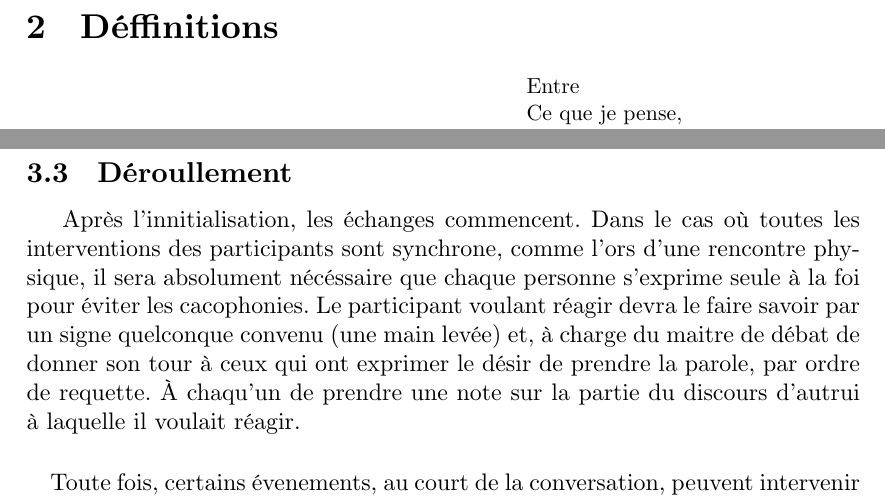
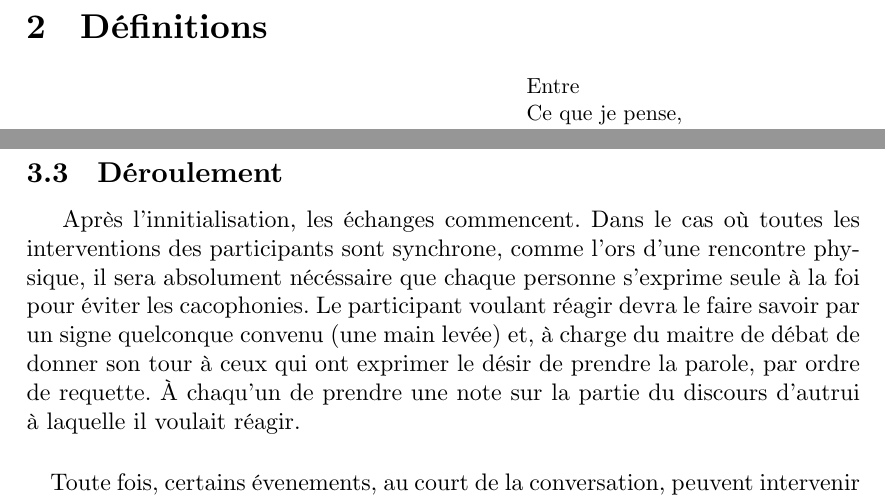
Before and after one commit to a2line/DRD-princip, a LaTeX document (main.tex, which reads contenu.tex): two parts of pages 6 and 13 of 20, joined at a grey line, cut at the place of the change. Compiled offline with XeLaTeX; a missing font is replaced by an installed copy or a similar font; a LaTeX package or settings file that is missing is left out.

Commit message:
quelques corrections

```diff
--- a/contenu.tex
+++ b/contenu.tex
@@ -70,7 +70,7 @@ L’idéal étant que chaque partie tende à respecter d’elle même les règle
 Si, malgré tout, les règles du \mainabbr{} sont trop souvent violées, il est nécéssaire d’admettre qu’au moins l’une des parties, le plus souvent celle à l’origine des dites violations, est de mauvaise foi ou qu’elle n’est pas capable de présenter une argumentation pertinante et valide (ce qui revient au même) et qu’il est temps que la discussion prenne fin car devenue stérille et qu’elle ne répondra pas aux critères d’objectivité recherchés par un \mainabbr{}. Un éxeple précis d’un tel cas de figure est, par exemple, illustré par le \enquote{Point de Godwin}.
 
 
-\section{Déffinitions}
+\section{Définitions}
 \epigraph{Entre
 
 Ce que je pense,
@@ -257,7 +257,7 @@ En particulier, il est interessant d’en retenir :
 \end{itemize}
 
 L’idée étant que l’ensemble du débat entourant une question et que les prochaines séssions de \mainabbr{} pourront hériter des travaux déjà éffectués, afin d’éviter de \enquote{ré-inventer la roue carrée}.
-\subsection{Déroullement}
+\subsection{Déroulement}
 Après l’innitialisation, les échanges commencent. Dans le cas où toutes les interventions des participants sont synchrone, comme l’ors d’une rencontre physique, il sera absolument nécéssaire que chaque personne s’exprime seule à la foi pour éviter les cacophonies. Le participant voulant réagir devra le faire savoir par un signe quelconque convenu (une main levée) et, à charge du maitre de débat de donner son tour à ceux qui ont exprimer le désir de prendre la parole, par ordre de requette. À chaqu’un de prendre une note sur la partie du discours d’autrui à laquelle il voulait réagir.
 
 \paragraph{}
```
Also changed, not shown: contenu.tex (4 more changed lines).
